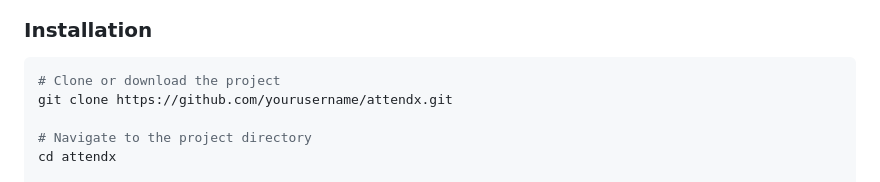
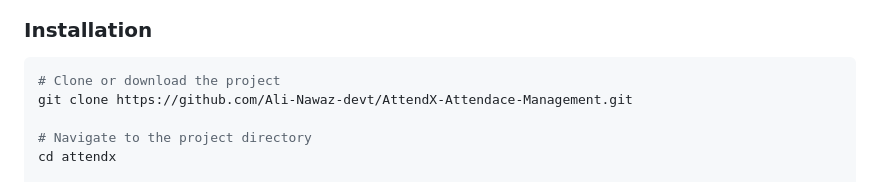
Before and after one commit to Ali-Nawaz-devt/AttendX-Attendace-Management, a Markdown page: README.md, the part around the change. Drawn GitHub-style.

Commit message:
Readme.Md v2

````diff
--- a/README.md
+++ b/README.md
@@ -55,7 +55,7 @@
 
 ```bash
 # Clone or download the project
-git clone https://github.com/yourusername/attendx.git
+git clone https://github.com/Ali-Nawaz-devt/AttendX-Attendace-Management.git
 
 # Navigate to the project directory
 cd attendx
````
